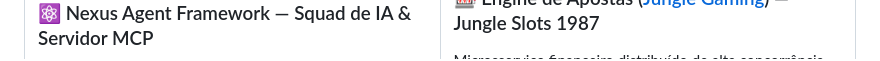
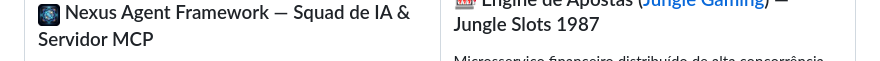
Before and after one commit to luci-jr/luci-jr, a Markdown page: README.md, the part around one of its changes. Rendered like a GitHub page; pictures changed too: assets/icons/nexus.png (added).

Commit message:
refactor: add official nexus console icon, separate git/github, remove chatwoot and restore table borders

```diff
--- a/README.md
+++ b/README.md
@@ -269,6 +269,6 @@ Certificado oficialmente como **AWS Certified Cloud Practitioner (CLF-C02)** e g
   <tr>
     <td width="50%" valign="top">
-      <h3>⚛️ Nexus Agent Framework — Squad de IA & Servidor MCP</h3>
+      <h3><img src="assets/icons/nexus.png" width="22" height="22" align="middle" valign="middle"/> Nexus Agent Framework — Squad de IA & Servidor MCP</h3>
       <p>Ecossistema autônomo multi-agente projetado para orquestração de desenvolvimento, automações operacionais e engenharia de contexto. Integra um servidor <b>Model Context Protocol (MCP)</b> construído em <b>Go (Golang 1.22+)</b> com comunicação bidirecional via JSON-RPC, persistência local em cofre de conhecimento tipado (Nexus Vault), execução de ferramentas sandboxed e governança de tarefas concorrentes.</p>
       <p>
         <img src="https://img.shields.io/badge/Go_1.22+-00ADD8?style=flat-square&logo=go&logoColor=white"/>
```
Also changed, not shown: other parts of README.md (+5 -5 lines).
